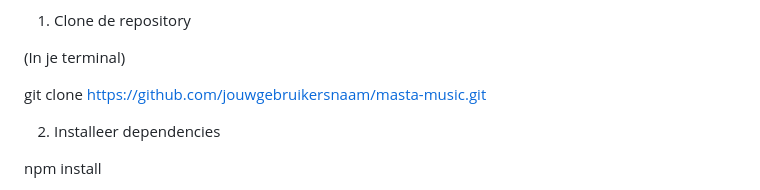
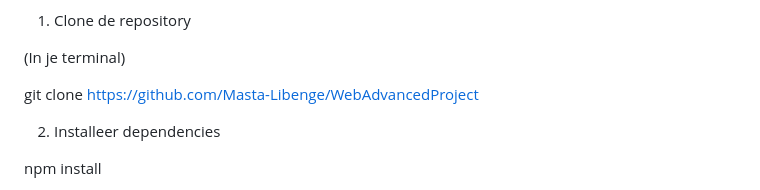
Before and after one commit to Masta-Libenge/WebAdvancedProject, a Markdown page: README.MD, the part around the change. Drawn GitHub-style.

```diff
--- a/README.MD
+++ b/README.MD
@@ -58,7 +58,7 @@ Installatie en gebruik:
 
 (In je terminal)
 
-git clone https://github.com/jouwgebruikersnaam/masta-music.git
+git clone https://github.com/Masta-Libenge/WebAdvancedProject
 
 
 2. Installeer dependencies
```
